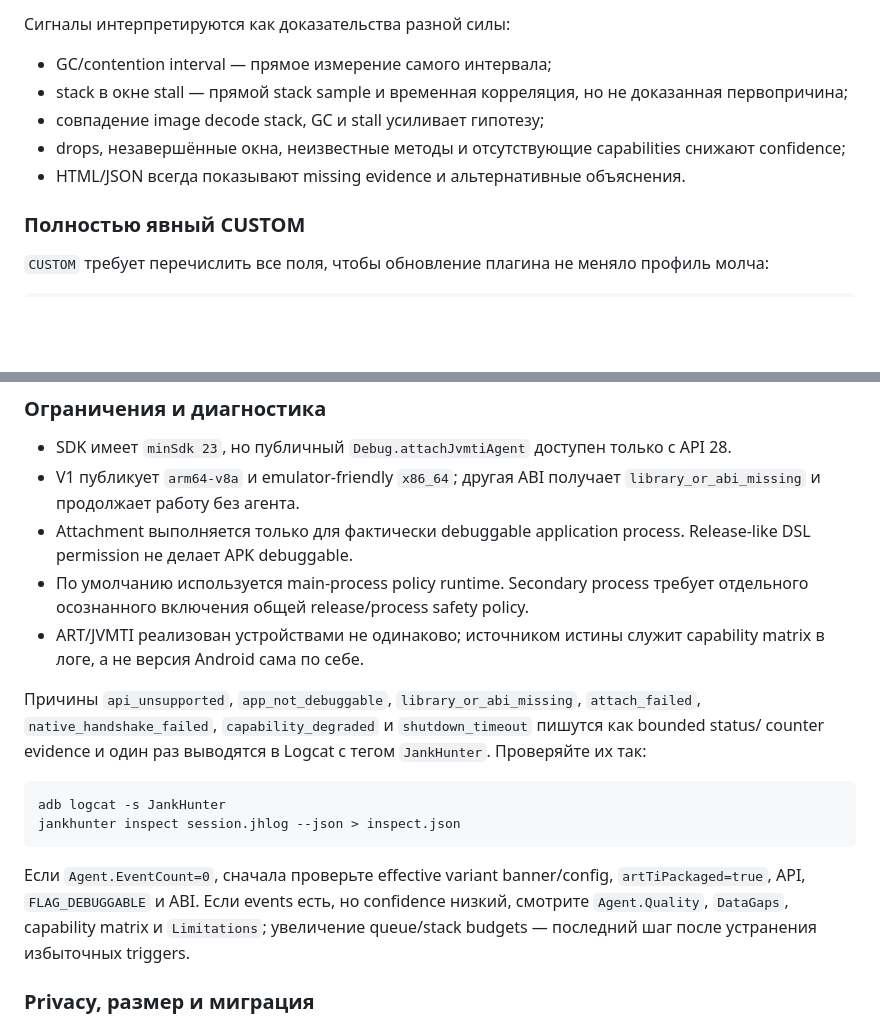
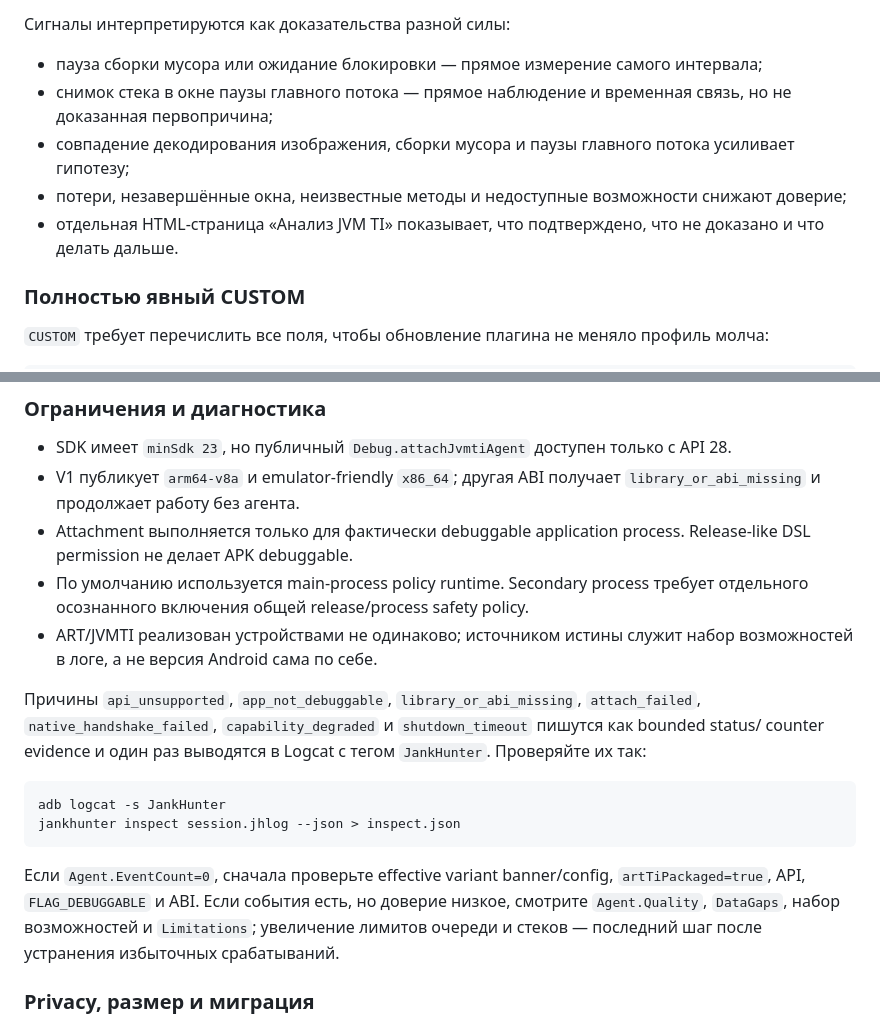
Before and after one commit to i-redbyte/Jank-Hunter, a Markdown page: android/README.md, 2 parts joined by grey strips. Drawn GitHub-style; blank space fills up the shorter version.

Commit message:
docs: explain JVM TI report in Russian

````diff
--- a/android/README.md
+++ b/android/README.md
@@ -144,11 +144,11 @@ Control/drain работает с background priority. Поэтому налич
 
 Сигналы интерпретируются как доказательства разной силы:
 
-- GC/contention interval — прямое измерение самого интервала;
-- stack в окне stall — прямой stack sample и временная корреляция, но не доказанная первопричина;
-- совпадение image decode stack, GC и stall усиливает гипотезу;
-- drops, незавершённые окна, неизвестные методы и отсутствующие capabilities снижают confidence;
-- HTML/JSON всегда показывают missing evidence и альтернативные объяснения.
+- пауза сборки мусора или ожидание блокировки — прямое измерение самого интервала;
+- снимок стека в окне паузы главного потока — прямое наблюдение и временная связь, но не доказанная первопричина;
+- совпадение декодирования изображения, сборки мусора и паузы главного потока усиливает гипотезу;
+- потери, незавершённые окна, неизвестные методы и недоступные возможности снижают доверие;
+- отдельная HTML-страница «Анализ JVM TI» показывает, что подтверждено, что не доказано и что делать дальше.
 
 ### Полностью явный CUSTOM
 
@@ -201,7 +201,7 @@ granted/active matrix и продолжает доступные collectors в d
   permission не делает APK debuggable.
 - По умолчанию используется main-process policy runtime. Secondary process требует отдельного
   осознанного включения общей release/process safety policy.
-- ART/JVMTI реализован устройствами не одинаково; источником истины служит capability matrix в
+- ART/JVMTI реализован устройствами не одинаково; источником истины служит набор возможностей в
   логе, а не версия Android сама по себе.
 
 Причины `api_unsupported`, `app_not_debuggable`, `library_or_abi_missing`, `attach_failed`,
@@ -214,9 +214,9 @@ jankhunter inspect session.jhlog --json > inspect.json
 ```
 
 Если `Agent.EventCount=0`, сначала проверьте effective variant banner/config, `artTiPackaged=true`,
-API, `FLAG_DEBUGGABLE` и ABI. Если events есть, но confidence низкий, смотрите `Agent.Quality`,
-`DataGaps`, capability matrix и `Limitations`; увеличение queue/stack budgets — последний шаг после
-устранения избыточных triggers.
+API, `FLAG_DEBUGGABLE` и ABI. Если события есть, но доверие низкое, смотрите `Agent.Quality`,
+`DataGaps`, набор возможностей и `Limitations`; увеличение лимитов очереди и стеков — последний шаг
+после устранения избыточных срабатываний.
 
 ### Privacy, размер и миграция
 
````
